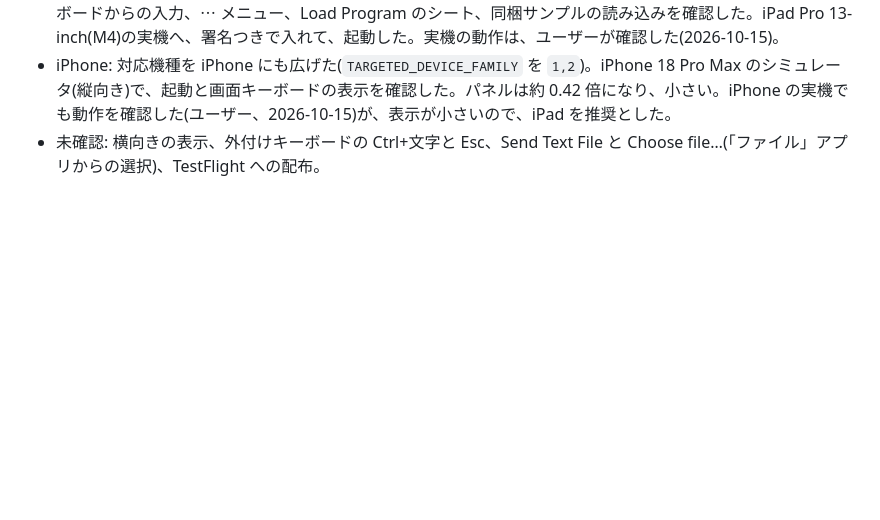
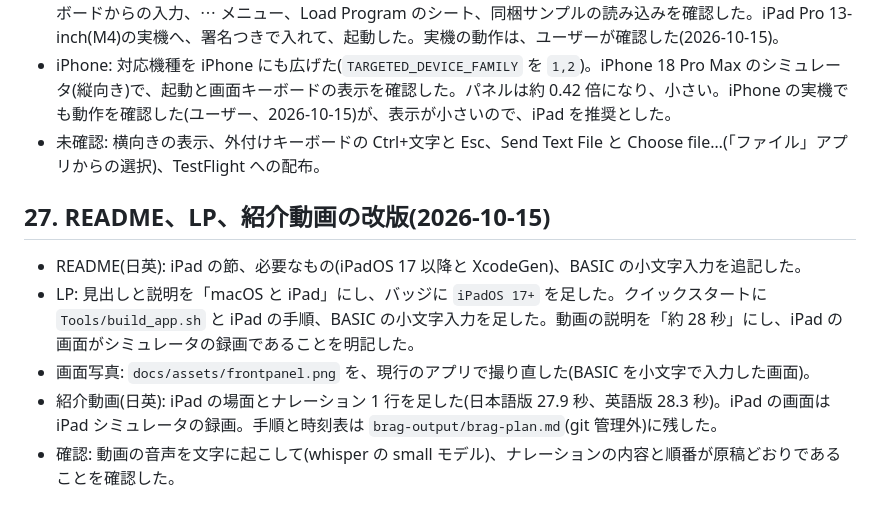
Before and after one commit to Masakai/Glow65, a Markdown page: documents/designs/2026-10-11-6502-sbc-emulator.md, the part around the change. GitHub-like rendering; blank space fills up the shorter version.

```diff
--- a/documents/designs/2026-10-11-6502-sbc-emulator.md
+++ b/documents/designs/2026-10-11-6502-sbc-emulator.md
@@ -486,3 +486,11 @@ GAME65G と BASIC に、テキストで書いたプログラムを入れるた
 - 確認: iPad Pro 11-inch(M5)のシミュレータ(iOS 27.0、縦向き)で、起動バナー、電源、モニタの起動、画面キーボードからの入力、⋯ メニュー、Load Program のシート、同梱サンプルの読み込みを確認した。iPad Pro 13-inch(M4)の実機へ、署名つきで入れて、起動した。実機の動作は、ユーザーが確認した(2026-10-15)。
 - iPhone: 対応機種を iPhone にも広げた(`TARGETED_DEVICE_FAMILY` を `1,2`)。iPhone 18 Pro Max のシミュレータ(縦向き)で、起動と画面キーボードの表示を確認した。パネルは約 0.42 倍になり、小さい。iPhone の実機でも動作を確認した(ユーザー、2026-10-15)が、表示が小さいので、iPad を推奨とした。
 - 未確認: 横向きの表示、外付けキーボードの Ctrl+文字と Esc、Send Text File と Choose file…(「ファイル」アプリからの選択)、TestFlight への配布。
+
+## 27. README、LP、紹介動画の改版(2026-10-15)
+
+- README(日英): iPad の節、必要なもの(iPadOS 17 以降と XcodeGen)、BASIC の小文字入力を追記した。
+- LP: 見出しと説明を「macOS と iPad」にし、バッジに `iPadOS 17+` を足した。クイックスタートに `Tools/build_app.sh` と iPad の手順、BASIC の小文字入力を足した。動画の説明を「約 28 秒」にし、iPad の画面がシミュレータの録画であることを明記した。
+- 画面写真: `docs/assets/frontpanel.png` を、現行のアプリで撮り直した(BASIC を小文字で入力した画面)。
+- 紹介動画(日英): iPad の場面とナレーション 1 行を足した(日本語版 27.9 秒、英語版 28.3 秒)。iPad の画面は iPad シミュレータの録画。手順と時刻表は `brag-output/brag-plan.md`(git 管理外)に残した。
+- 確認: 動画の音声を文字に起こして(whisper の small モデル)、ナレーションの内容と順番が原稿どおりであることを確認した。
```
Also changed, not shown: README.ja.md (+17 -2 lines), README.md (+17 -2 lines), docs/assets/frontpanel.png, 3 other files.
